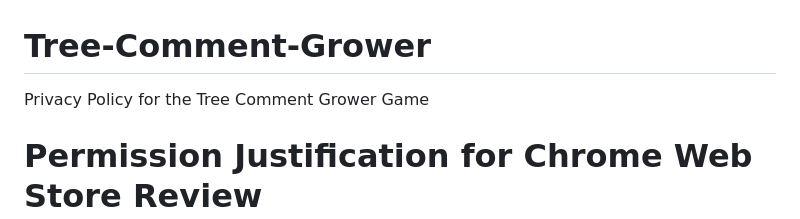
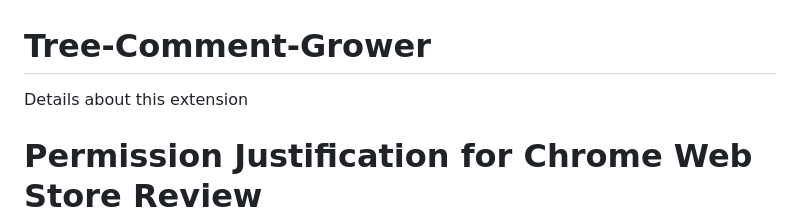
Before and after one commit to henryetta/Tree-Comment-Grower, a Markdown page: README.md, the part around the change. Drawn GitHub-style.

```diff
--- a/README.md
+++ b/README.md
@@ -1,5 +1,5 @@
 # Tree-Comment-Grower
-Privacy Policy for the Tree Comment Grower Game
+Details about this extension
 # Permission Justification for Chrome Web Store Review
 
 ## Extension Overview
```
